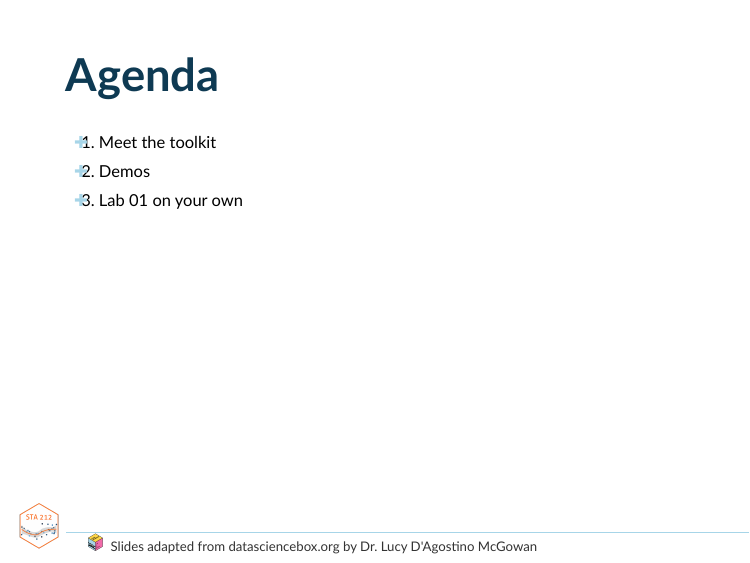
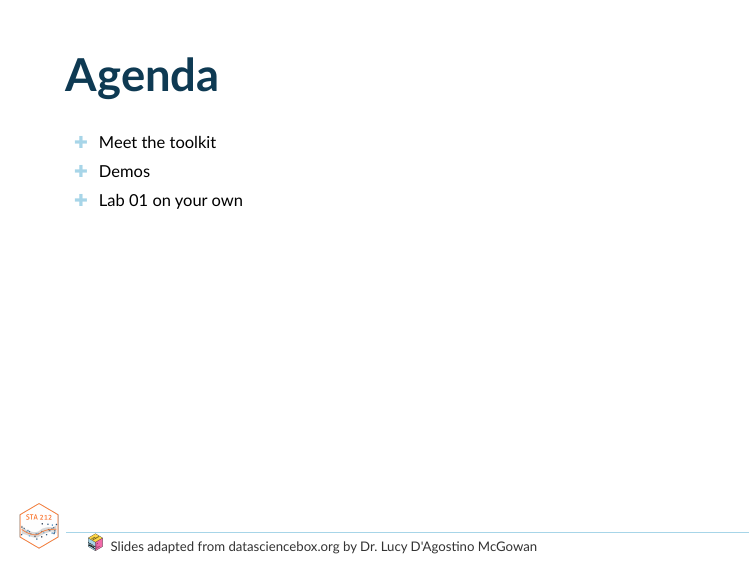
Before and after one commit to sta-212-f19/website, an R Markdown document (static/slides/lab-slides/01-r-you-ready.Rmd): page 3 of 17. The pictures show the slides in the output file static/slides/lab-slides/01-r-you-ready.html that the author committed with the source; the slides are laid out offline by our stand-in for remark.js, each with all of its steps uncovered, in fonts that may differ from those the slides ask for, and without slide numbers, shadows or browser add-ons; library style sheets and scripts come from the installed R packages.

Commit message:
Change numbering, update policy

```diff
--- a/static/slides/lab-slides/01-r-you-ready.Rmd
+++ b/static/slides/lab-slides/01-r-you-ready.Rmd
@@ -33,9 +33,9 @@ class: center, middle
 
 # Agenda
 
-1. Meet the toolkit
-2. Demos
-3. Lab 01 on your own
+- Meet the toolkit
+- Demos
+- Lab 01 on your own
 
 ---
 
```
Also changed, not shown: static/slides/lec-slides/01-welcome.Rmd (+6 -0 lines), static/slides/lab-slides/01-r-you-ready.html, static/slides/lec-slides/01-welcome.html.
